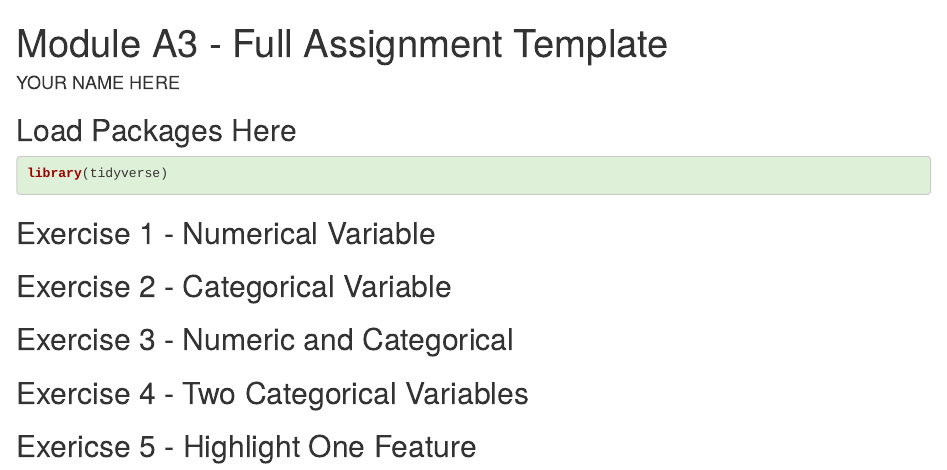
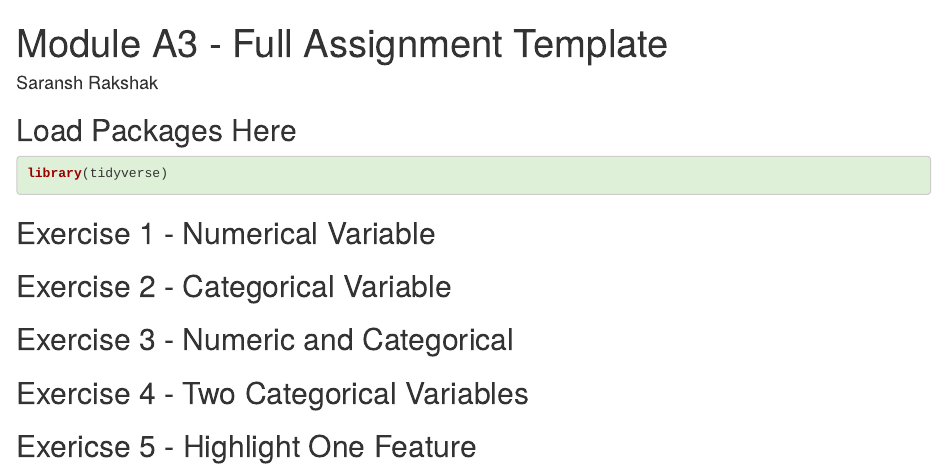
Before and after one commit to srak71/DSA-8030, an R Markdown document (Module A3/Full Assignment/A3_Full Assignment_Template.Rmd): the page in a window 1100 px wide, from its top. Rendered offline with R 4.5, knitr and Pandoc, with nearby package versions.

```diff
--- a/Module A3/Full Assignment/A3_Full Assignment_Template.Rmd
+++ b/Module A3/Full Assignment/A3_Full Assignment_Template.Rmd
@@ -1,6 +1,6 @@
 ---
 title: "Module A3 - Full Assignment Template"
-author: "YOUR NAME HERE"
+author: "Saransh  Rakshak"
 output: html_document
 ---
 
```
